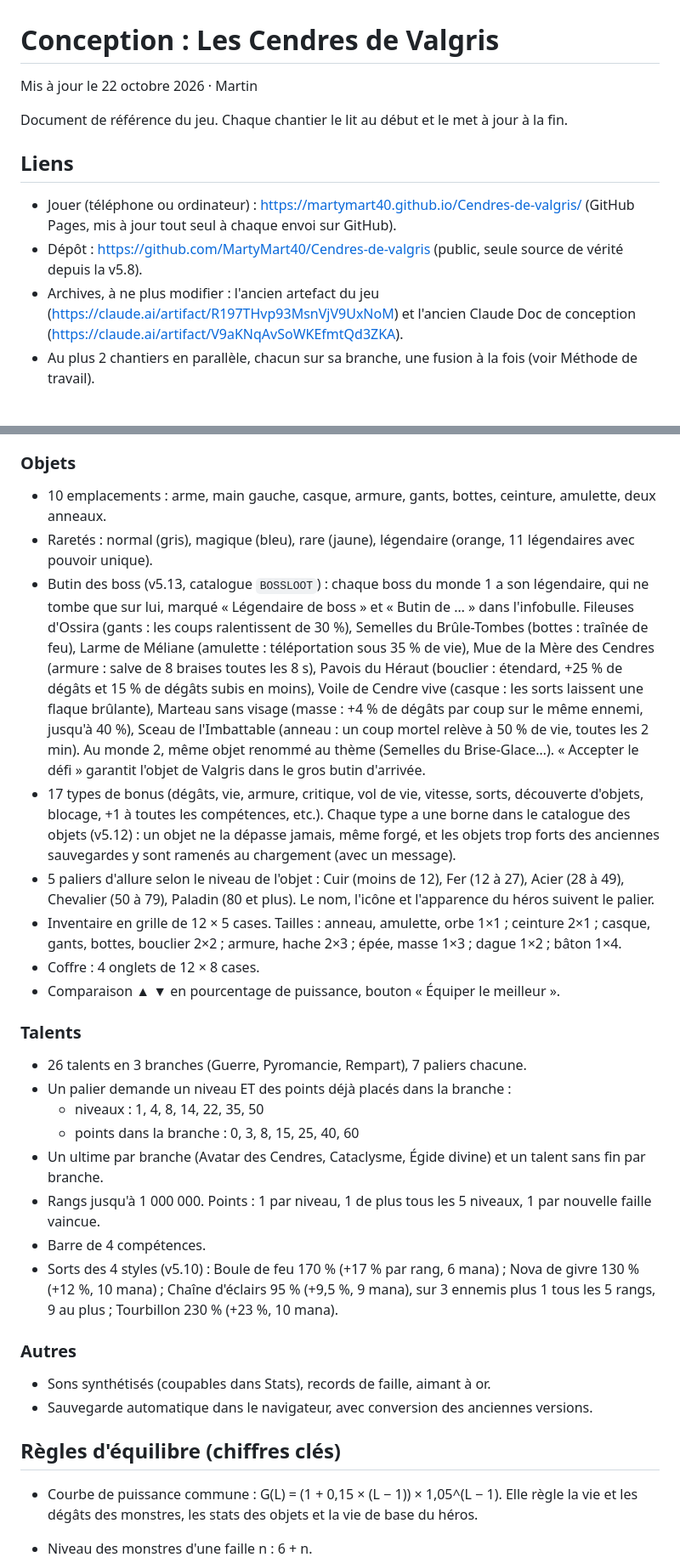
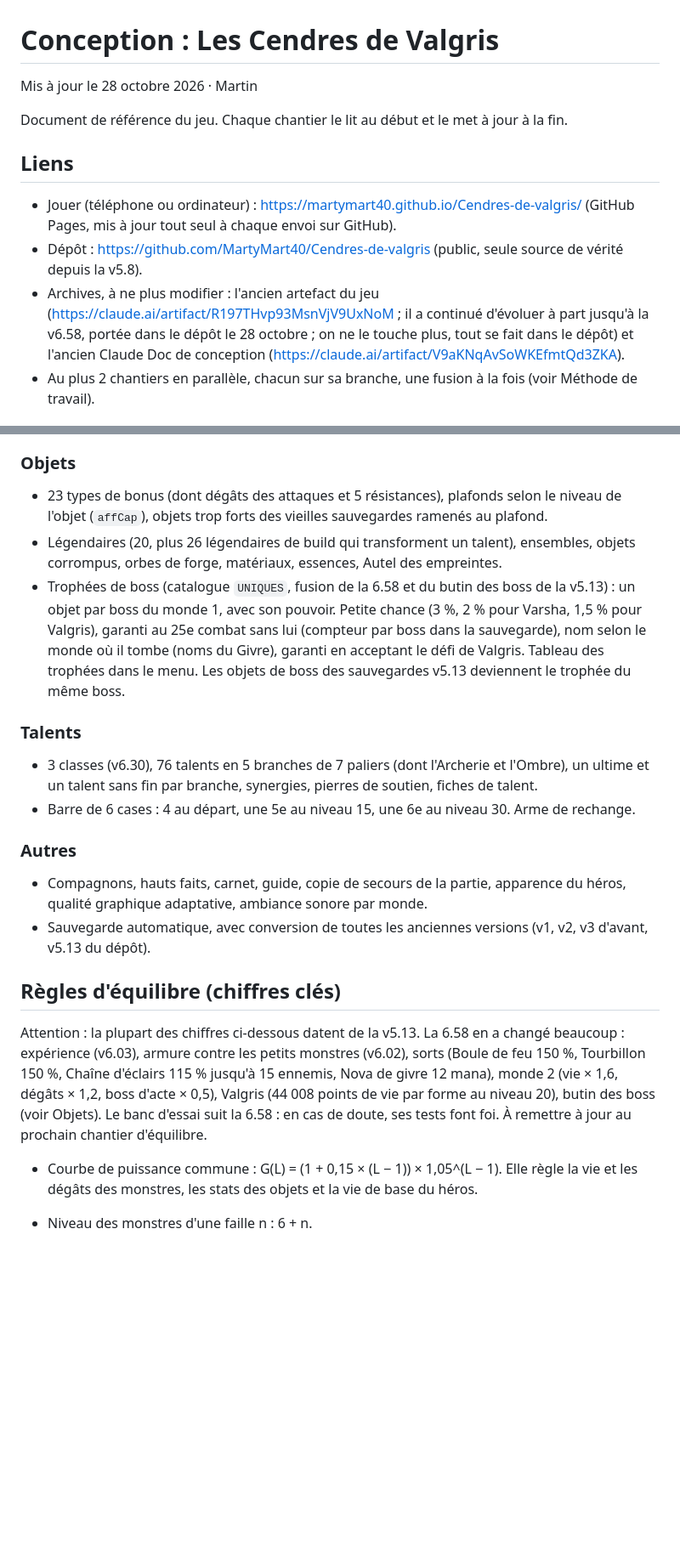
Before and after one commit to MartyMart40/Cendres-de-valgris, a Markdown page: CONCEPTION.md, 2 parts joined by grey strips. Shown at 85% size. Drawn GitHub-style; blank space fills up the shorter version.

Commit message:
v6.58 : CONCEPTION.md à jour (journal, état du jeu, feuille de route)
Co-Authored-By: Claude Opus 5.5 <noreply@anthropic.com>

```diff
--- a/CONCEPTION.md
+++ b/CONCEPTION.md
@@ -1,6 +1,6 @@
 # Conception : Les Cendres de Valgris
 
-Mis à jour le 22 octobre 2026 · Martin
+Mis à jour le 28 octobre 2026 · Martin
 
 Document de référence du jeu. Chaque chantier le lit au début et le met à jour à la fin.
 
@@ -8,7 +8,7 @@ Document de référence du jeu. Chaque chantier le lit au début et le met à jo
 
 - Jouer (téléphone ou ordinateur) : https://martymart40.github.io/Cendres-de-valgris/ (GitHub Pages, mis à jour tout seul à chaque envoi sur GitHub).
 - Dépôt : https://github.com/MartyMart40/Cendres-de-valgris (public, seule source de vérité depuis la v5.8).
-- Archives, à ne plus modifier : l'ancien artefact du jeu (https://claude.ai/artifact/R197THvp93MsnVjV9UxNoM) et l'ancien Claude Doc de conception (https://claude.ai/artifact/V9aKNqAvSoWKEfmtQd3ZKA).
+- Archives, à ne plus modifier : l'ancien artefact du jeu (https://claude.ai/artifact/R197THvp93MsnVjV9UxNoM ; il a continué d'évoluer à part jusqu'à la v6.58, portée dans le dépôt le 28 octobre ; on ne le touche plus, tout se fait dans le dépôt) et l'ancien Claude Doc de conception (https://claude.ai/artifact/V9aKNqAvSoWKEfmtQd3ZKA).
 - Au plus 2 chantiers en parallèle, chacun sur sa branche, une fusion à la fois (voir Méthode de travail).
 
 ## Vision
@@ -140,32 +140,24 @@ Martin va ajouter du contenu sans arrêt (monstre à deux têtes qui crache du f
 
 ### Objets
 
-- 10 emplacements : arme, main gauche, casque, armure, gants, bottes, ceinture, amulette, deux anneaux.
-- Raretés : normal (gris), magique (bleu), rare (jaune), légendaire (orange, 11 légendaires avec pouvoir unique).
-- Butin des boss (v5.13, catalogue `BOSSLOOT`) : chaque boss du monde 1 a son légendaire, qui ne tombe que sur lui, marqué « Légendaire de boss » et « Butin de … » dans l'infobulle. Fileuses d'Ossira (gants : les coups ralentissent de 30 %), Semelles du Brûle-Tombes (bottes : traînée de feu), Larme de Méliane (amulette : téléportation sous 35 % de vie), Mue de la Mère des Cendres (armure : salve de 8 braises toutes les 8 s), Pavois du Héraut (bouclier : étendard, +25 % de dégâts et 15 % de dégâts subis en moins), Voile de Cendre vive (casque : les sorts laissent une flaque brûlante), Marteau sans visage (masse : +4 % de dégâts par coup sur le même ennemi, jusqu'à 40 %), Sceau de l'Imbattable (anneau : un coup mortel relève à 50 % de vie, toutes les 2 min). Au monde 2, même objet renommé au thème (Semelles du Brise-Glace…). « Accepter le défi » garantit l'objet de Valgris dans le gros butin d'arrivée.
-- 17 types de bonus (dégâts, vie, armure, critique, vol de vie, vitesse, sorts, découverte d'objets, blocage, +1 à toutes les compétences, etc.). Chaque type a une borne dans le catalogue des objets (v5.12) : un objet ne la dépasse jamais, même forgé, et les objets trop forts des anciennes sauvegardes y sont ramenés au chargement (avec un message).
-- 5 paliers d'allure selon le niveau de l'objet : Cuir (moins de 12), Fer (12 à 27), Acier (28 à 49), Chevalier (50 à 79), Paladin (80 et plus). Le nom, l'icône et l'apparence du héros suivent le palier.
-- Inventaire en grille de 12 × 5 cases. Tailles : anneau, amulette, orbe 1×1 ; ceinture 2×1 ; casque, gants, bottes, bouclier 2×2 ; armure, hache 2×3 ; épée, masse 1×3 ; dague 1×2 ; bâton 1×4.
-- Coffre : 4 onglets de 12 × 8 cases.
-- Comparaison ▲ ▼ en pourcentage de puissance, bouton « Équiper le meilleur ».
+- 23 types de bonus (dont dégâts des attaques et 5 résistances), plafonds selon le niveau de l'objet (`affCap`), objets trop forts des vieilles sauvegardes ramenés au plafond.
+- Légendaires (20, plus 26 légendaires de build qui transforment un talent), ensembles, objets corrompus, orbes de forge, matériaux, essences, Autel des empreintes.
+- Trophées de boss (catalogue `UNIQUES`, fusion de la 6.58 et du butin des boss de la v5.13) : un objet par boss du monde 1, avec son pouvoir. Petite chance (3 %, 2 % pour Varsha, 1,5 % pour Valgris), garanti au 25e combat sans lui (compteur par boss dans la sauvegarde), nom selon le monde où il tombe (noms du Givre), garanti en acceptant le défi de Valgris. Tableau des trophées dans le menu. Les objets de boss des sauvegardes v5.13 deviennent le trophée du même boss.
 
 ### Talents
 
-- 26 talents en 3 branches (Guerre, Pyromancie, Rempart), 7 paliers chacune.
-- Un palier demande un niveau ET des points déjà placés dans la branche :
-  - niveaux : 1, 4, 8, 14, 22, 35, 50
-  - points dans la branche : 0, 3, 8, 15, 25, 40, 60
-- Un ultime par branche (Avatar des Cendres, Cataclysme, Égide divine) et un talent sans fin par branche.
-- Rangs jusqu'à 1 000 000. Points : 1 par niveau, 1 de plus tous les 5 niveaux, 1 par nouvelle faille vaincue.
-- Barre de 4 compétences.
-- Sorts des 4 styles (v5.10) : Boule de feu 170 % (+17 % par rang, 6 mana) ; Nova de givre 130 % (+12 %, 10 mana) ; Chaîne d'éclairs 95 % (+9,5 %, 9 mana), sur 3 ennemis plus 1 tous les 5 rangs, 9 au plus ; Tourbillon 230 % (+23 %, 10 mana).
+- 3 classes (v6.30), 76 talents en 5 branches de 7 paliers (dont l'Archerie et l'Ombre), un ultime et un talent sans fin par branche, synergies, pierres de soutien, fiches de talent.
+- Barre de 6 cases : 4 au départ, une 5e au niveau 15, une 6e au niveau 30. Arme de rechange.
 
 ### Autres
 
-- Sons synthétisés (coupables dans Stats), records de faille, aimant à or.
-- Sauvegarde automatique dans le navigateur, avec conversion des anciennes versions.
+- Compagnons, hauts faits, carnet, guide, copie de secours de la partie, apparence du héros, qualité graphique adaptative, ambiance sonore par monde.
+- Sauvegarde automatique, avec conversion de toutes les anciennes versions (v1, v2, v3 d'avant, v5.13 du dépôt).
 
 ## Règles d'équilibre (chiffres clés)
+
+Attention : la plupart des chiffres ci-dessous datent de la v5.13. La 6.58 en a changé beaucoup : expérience (v6.03), armure contre les petits monstres (v6.02), sorts (Boule de feu 150 %, Tourbillon 150 %, Chaîne d'éclairs 115 % jusqu'à 15 ennemis, Nova de givre 12 mana), monde 2 (vie × 1,6, dégâts × 1,2, boss d'acte × 0,5), Valgris (44 008 points de vie par forme au niveau 20), butin des boss (voir Objets). Le banc d'essai suit la 6.58 : en cas de doute, ses tests font foi. À remettre à jour au prochain chantier d'équilibre.
+
 
 - Courbe de puissance commune : G(L) = (1 + 0,15 × (L − 1)) × 1,05^(L − 1). Elle règle la vie et les dégâts des monstres, les stats des objets et la vie de base du héros.
 - Niveau des monstres d'une faille n : 6 + n.
```
Also changed, not shown: other parts of CONCEPTION.md (+19 -12 lines).
